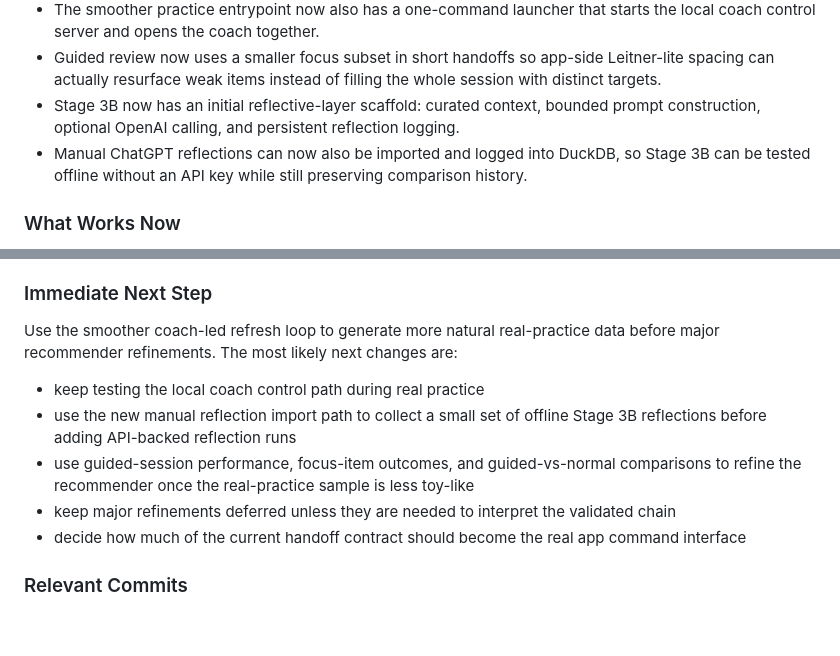
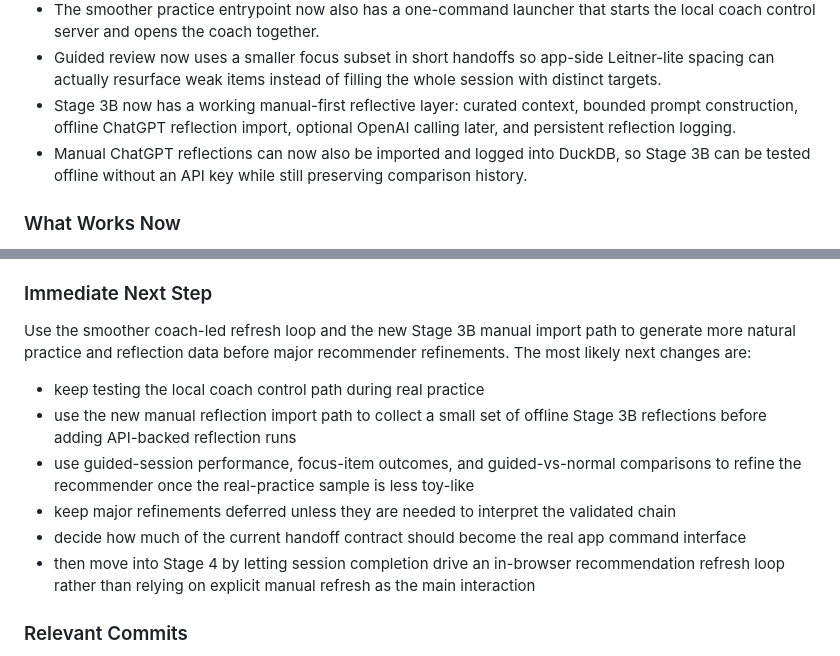
Before and after one commit to AGPATHAK/KALS_dev, a Markdown page: PROGRESS_LOG.md, 2 parts joined by grey strips. Rendered like a GitHub page; blank space fills up the shorter version.

```diff
--- a/PROGRESS_LOG.md
+++ b/PROGRESS_LOG.md
@@ -40,7 +40,7 @@ Append-only session log for resuming work across gaps.
 - A lightweight local coach control server now exists as the next UX layer above the validated pipeline, so the browser can request ingest + recommendation refresh without dropping back into the old stop-and-run-bash loop each time.
 - The smoother practice entrypoint now also has a one-command launcher that starts the local coach control server and opens the coach together.
 - Guided review now uses a smaller focus subset in short handoffs so app-side Leitner-lite spacing can actually resurface weak items instead of filling the whole session with distinct targets.
-- Stage 3B now has an initial reflective-layer scaffold: curated context, bounded prompt construction, optional OpenAI calling, and persistent reflection logging.
+- Stage 3B now has a working manual-first reflective layer: curated context, bounded prompt construction, offline ChatGPT reflection import, optional OpenAI calling later, and persistent reflection logging.
 - Manual ChatGPT reflections can now also be imported and logged into DuckDB, so Stage 3B can be tested offline without an API key while still preserving comparison history.
 
 ### What Works Now
@@ -184,13 +184,14 @@ Deliver the current handoff into the app environment:
 
 ### Immediate Next Step
 
-Use the smoother coach-led refresh loop to generate more natural real-practice data before major recommender refinements. The most likely next changes are:
+Use the smoother coach-led refresh loop and the new Stage 3B manual import path to generate more natural practice and reflection data before major recommender refinements. The most likely next changes are:
 
 - keep testing the local coach control path during real practice
 - use the new manual reflection import path to collect a small set of offline Stage 3B reflections before adding API-backed reflection runs
 - use guided-session performance, focus-item outcomes, and guided-vs-normal comparisons to refine the recommender once the real-practice sample is less toy-like
 - keep major refinements deferred unless they are needed to interpret the validated chain
 - decide how much of the current handoff contract should become the real app command interface
+- then move into Stage 4 by letting session completion drive an in-browser recommendation refresh loop rather than relying on explicit manual refresh as the main interaction
 
 ### Relevant Commits
 
```
Also changed, not shown: ROADMAP.md (+6 -2 lines).
